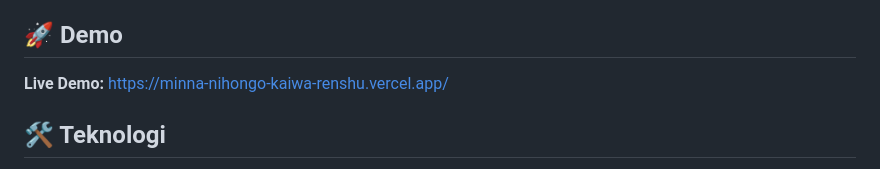
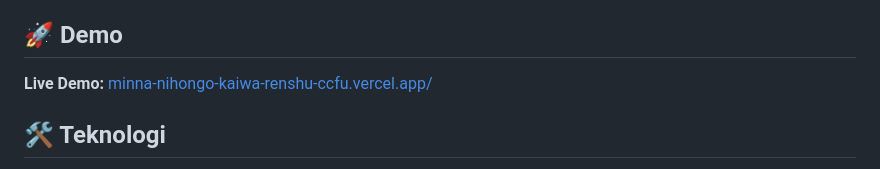
Before and after one commit to alghifari10/Minna-Kaiwa, a Markdown page: README.md, the part around the change. GitHub-like rendering.

Commit message:
Change live demo link in README
Updated live demo link to the new URL.

```diff
--- a/README.md
+++ b/README.md
@@ -20,7 +20,7 @@ Platform ini menggunakan kurikulum standar **Minna no Nihongo** yang merupakan b
 
 ## 🚀 Demo
 
-**Live Demo:** [https://minna-nihongo-kaiwa-renshu.vercel.app/](https://minna-nihongo-kaiwa-renshu.vercel.app/)
+**Live Demo:** [minna-nihongo-kaiwa-renshu-ccfu.vercel.app/](minna-nihongo-kaiwa-renshu-ccfu.vercel.app/)
 
 ## 🛠️ Teknologi
 
```
